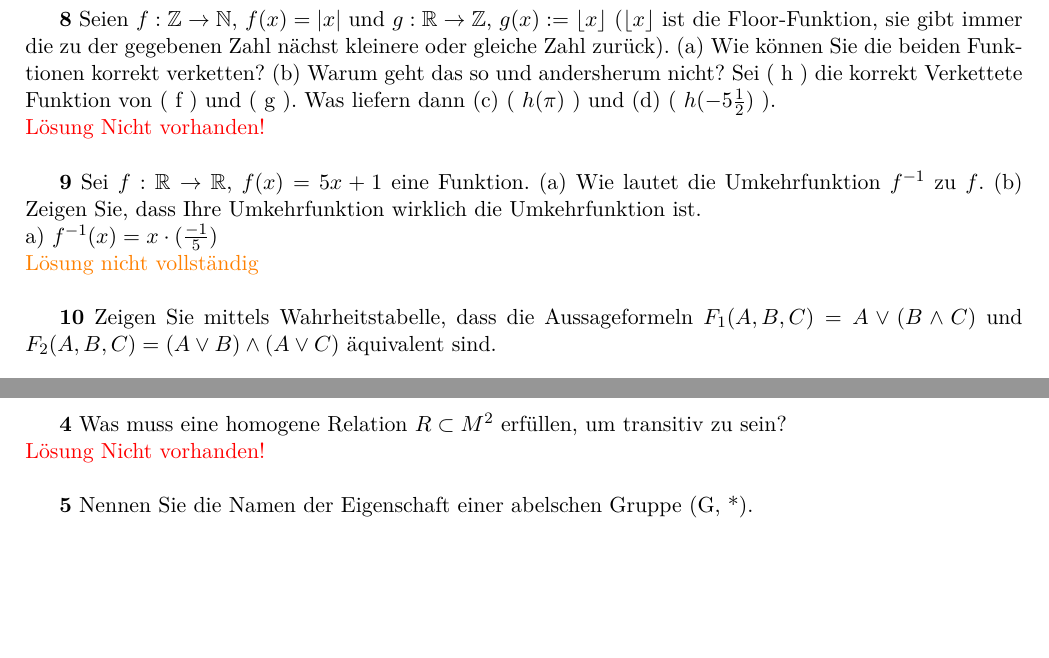
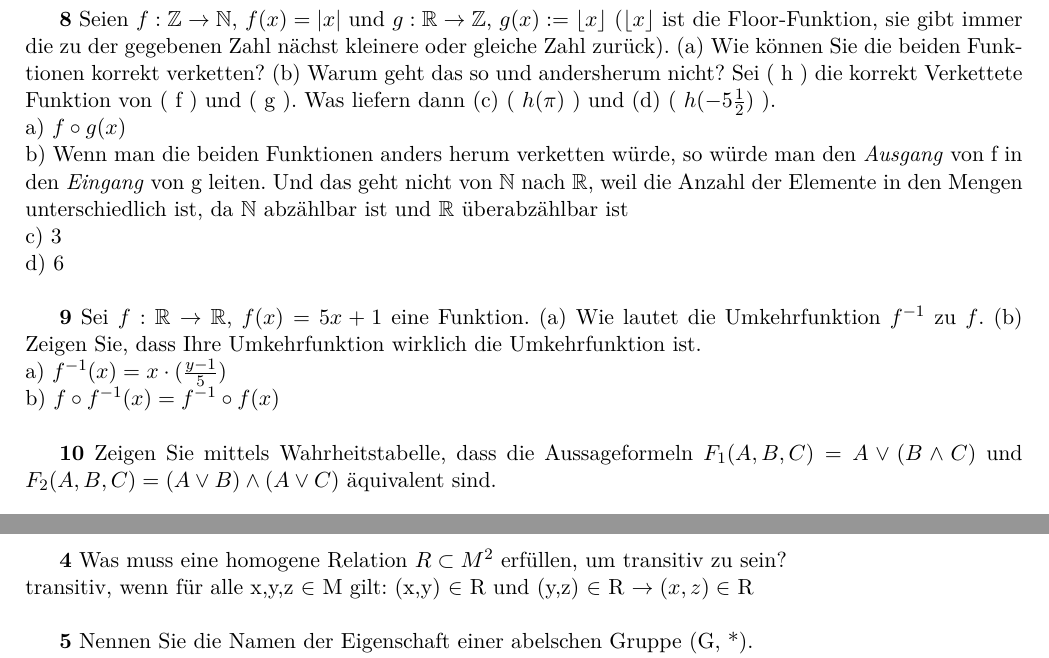
Before and after one commit to Rotstein007/MatheTests, a LaTeX document (MatheTest.tex): two parts of page 4 of 7 before the commit and two parts of page 4 of 8 after it, joined at a grey line, cut so that both start at the same text, the shorter picture padded with empty space. The pictures show the PDF file out/MatheTest.pdf that the author committed with the source.

Commit message:
Zusätzliche Lösungen

```diff
--- a/MatheTest.tex
+++ b/MatheTest.tex
@@ -162,11 +162,14 @@
     \textbf{8} Seien \( f : \mathbb{Z} \rightarrow \mathbb{N} \), \( f(x) = |x| \) und \( g : \mathbb{R} \rightarrow \mathbb{Z} \), \( g(x) := \lfloor x \rfloor \) (\(\lfloor x \rfloor\) ist die Floor-Funktion, sie gibt immer die zu der gegebenen Zahl nächst kleinere oder gleiche Zahl zurück).
     (a) Wie können Sie die beiden Funktionen korrekt verketten? (b) Warum geht das so und andersherum nicht?
     Sei ( h ) die korrekt Verkettete Funktion von ( f ) und ( g ). Was liefern dann (c) ( $h(\pi)$ ) und (d) ( $h(-5\frac{1}{2})$ ).\newline
-    \textcolor{red}{Lösung Nicht vorhanden!}\newline
+    a) \( f \circ g(x) \)\\
+    b) Wenn man die beiden Funktionen anders herum verketten würde, so würde man den \textit{Ausgang} von f in den \textit{Eingang} von g leiten. Und das geht nicht von $\mathbb{N}$ nach $\mathbb{R}$, weil die Anzahl der Elemente in den Mengen unterschiedlich ist, da $\mathbb{N}$ abzählbar ist und $\mathbb{R}$ überabzählbar ist\\
+    c) 3\\
+    d) 6\\
 
     \textbf{9} Sei \( f : \mathbb{R} \rightarrow \mathbb{R} \), \( f(x) = 5x + 1 \) eine Funktion. (a) Wie lautet die Umkehrfunktion $f^{-1}$ zu $f$. (b) Zeigen Sie, dass Ihre Umkehrfunktion wirklich die Umkehrfunktion ist.\newline
-    a) $f^{-1}(x) = x \cdot (\frac{-1}{5})$\newline
-    \textcolor{orange}{Lösung nicht vollständig}\newline
+    a) $f^{-1}(x) = x \cdot (\frac{y-1}{5})$\\
+    b) \(f \circ f^{-1}(x) = f^{-1} \circ f(x)\)\\\
 
     \textbf{10} Zeigen Sie mittels Wahrheitstabelle, dass die Aussageformeln \(F_1(A,B,C) = A \lor (B \land C)\) und \(F_2(A,B,C) = (A \lor B) \land (A \lor C)\) äquivalent sind.
 
@@ -190,16 +193,19 @@
     {\itshape Homogene Relation}\newline
 
     \textbf{2} Was muss eine Relation \( R \subset X \times Y \) erfüllen, um rechtstotal zu sein?\newline
-    \textcolor{red}{Lösung Nicht vorhanden!}\newline
+    \forall y \in Y , \exists x \in X : (x, y) \in R\\
 
     \textbf{3} Was muss eine homogene Relation \( R \subset M^2 \) erfüllen, um symmetrisch zu sein?\newline
-    \textcolor{red}{Lösung Nicht vorhanden!}\newline
+    \forall x,y \in M gilt: (x,y) \in R \rightarrow (y,x) \in R \newline
 
-    \textbf{4} Was muss eine homogene Relation \( R \subset M^2 \) erfüllen, um transitiv zu sein?\newline
-    \textcolor{red}{Lösung Nicht vorhanden!}\newline
+    \textbf{4} Was muss eine homogene Relation \( R \subset M^2 \) erfüllen, um transitiv zu sein?\\
+    transitiv, wenn für alle x,y,z \(\in\) M gilt: (x,y) \(\in\) R und (y,z) \(\in\) R \rightarrow (x,z) \(\in\) R\\
 
     \textbf{5} Nennen Sie die Namen der Eigenschaft einer abelschen Gruppe (G, *).\newline
-    \textcolor{red}{Lösung Nicht vorhanden!}\newline
+    Kommutativ (macht Gruppe zur Abelsche Gruppe)\\
+    Assoziativ\\
+    Neutrales Element\\
+    Inverses Element\\
 
     \textbf{6} Was ist $S_n$ und wie ist es definiert?\newline
     \textcolor{red}{Lösung Nicht vorhanden!}\newline
```
Also changed, not shown: out/MatheTest.pdf, 3 other files.
